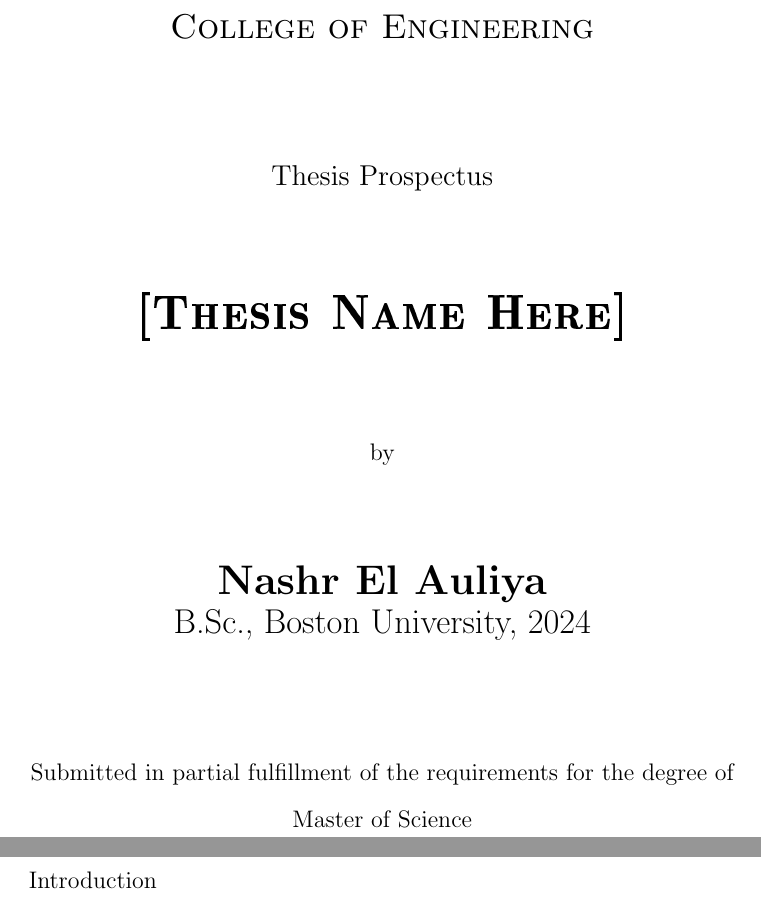
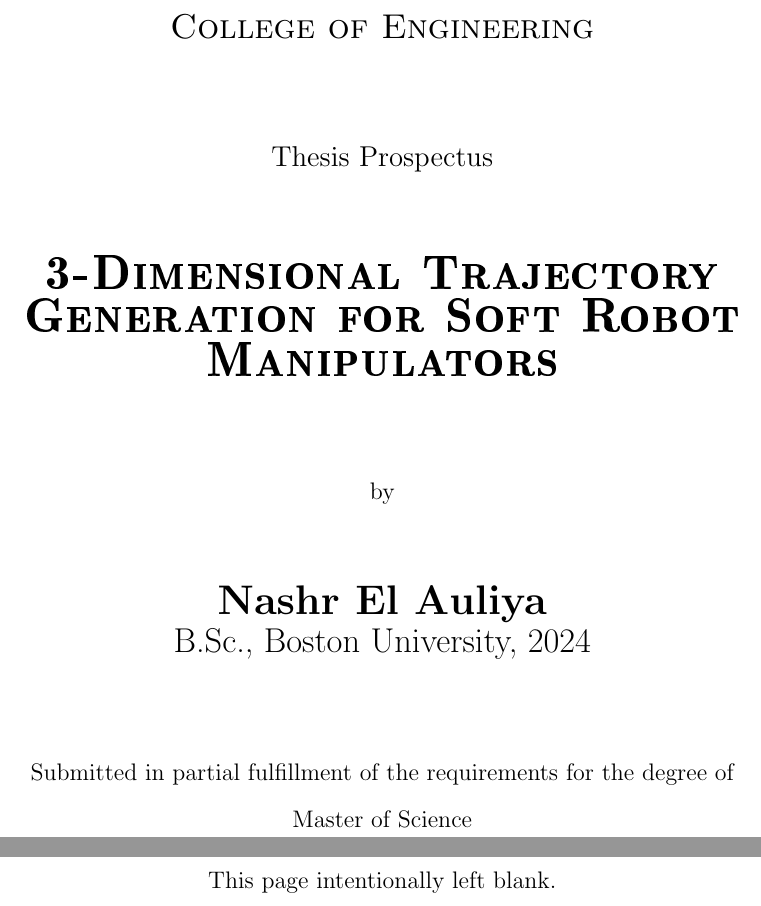
Before and after one commit to nelauliya/MS_Thesis26, a LaTeX document (prospectus/proposal.tex, which reads prospectus/0_prelim/prelim.tex): two parts of pages 1 and 2 of 3 before the commit and two parts of pages 1 and 2 of 4 after it, joined at a grey line, cut so that both start at the same text. Compiled offline with pdfLaTeX.

Commit message:
Changed the document structure

```diff
--- a/prospectus/0_prelim/prelim.tex
+++ b/prospectus/0_prelim/prelim.tex
@@ -9,7 +9,9 @@
         \vfill
         {\large Thesis Prospectus}\\
         \vfill
-        \textbf{\textsc{\huge\thesisName}} \\
+        \begin{spacing}{1.5}
+            \textbf{\textsc{\huge\thesisName}} \\
+        \end{spacing}
         \vfill
         by \\
         \vfill
@@ -23,3 +25,9 @@
         \end{doublespace}
     \end{center}
 \end{titlepage}
+
+\newpage
+\pagestyle{empty}
+    \begin{center}
+        This page intentionally left blank.
+    \end{center}
--- a/prospectus/proposal.tex
+++ b/prospectus/proposal.tex
@@ -1,5 +1,5 @@
-\documentclass[12pt,letterpaper]{report}          % Single-sided printing for the library
-%\documentclass[12pt,twoside]{report}             % Double-sided printing
+\documentclass[12pt,letterpaper]{article}          % Single-sided printing for the library
+%\documentclass[12pt,twoside]{article}             % Double-sided printing
 
 %Start Package declarations
 %==========================================================================%
@@ -12,7 +12,7 @@
 %Formatting
 \usepackage{bold-extra}
 \usepackage{setspace}
-
+\usepackage{hanging} %hanging indents for bib
 
 %--------------------------------------------------------------------------%
 %Maths
@@ -21,15 +21,14 @@
 %Utilities
 \usepackage{hyperref}
 \hypersetup{breaklinks=true,colorlinks=true,linkcolor=blue,urlcolor=magenta,citecolor=cyan} %Hyperref links settings
+\usepackage{lipsum} %Filler words
 %==========================================================================%
 %End Package declarations
 
 \def\authorName{Nashr El Auliya}
-\def\thesisName{[Thesis Name Here]}
+\def\thesisName{3-Dimensional Trajectory Generation for Soft Robot Manipulators}
 
 \begin{document}
 %==========================================================================%
-\include{0_prelim/prelim}
-\cleardoublepage
+\input{0_prelim/prelim}
 
-\include{1_personal/personal}
@@ -43,3 +46 @@
 
-\include{4_timeline/timeline}
-\cleardoublepage
```
Also changed, not shown: prospectus/1_abstract/abstract.tex (renamed from prospectus/1_personal/personal.tex, +2 -1 lines), prospectus/proposal.pdf, prospectus/0_prelim/prelim.tex (10 more changed lines), prospectus/proposal.tex (18 more changed lines), 13 other files.
